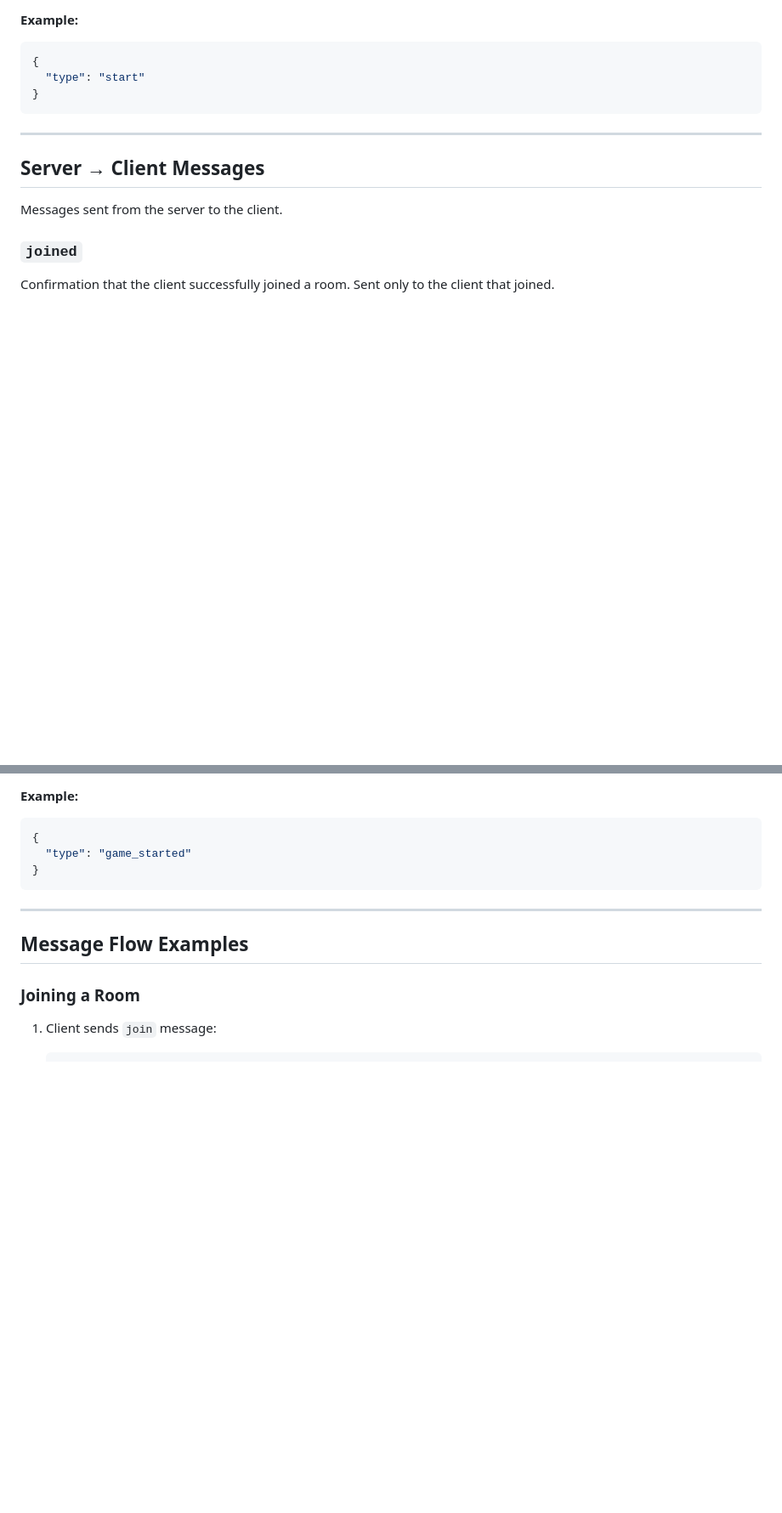
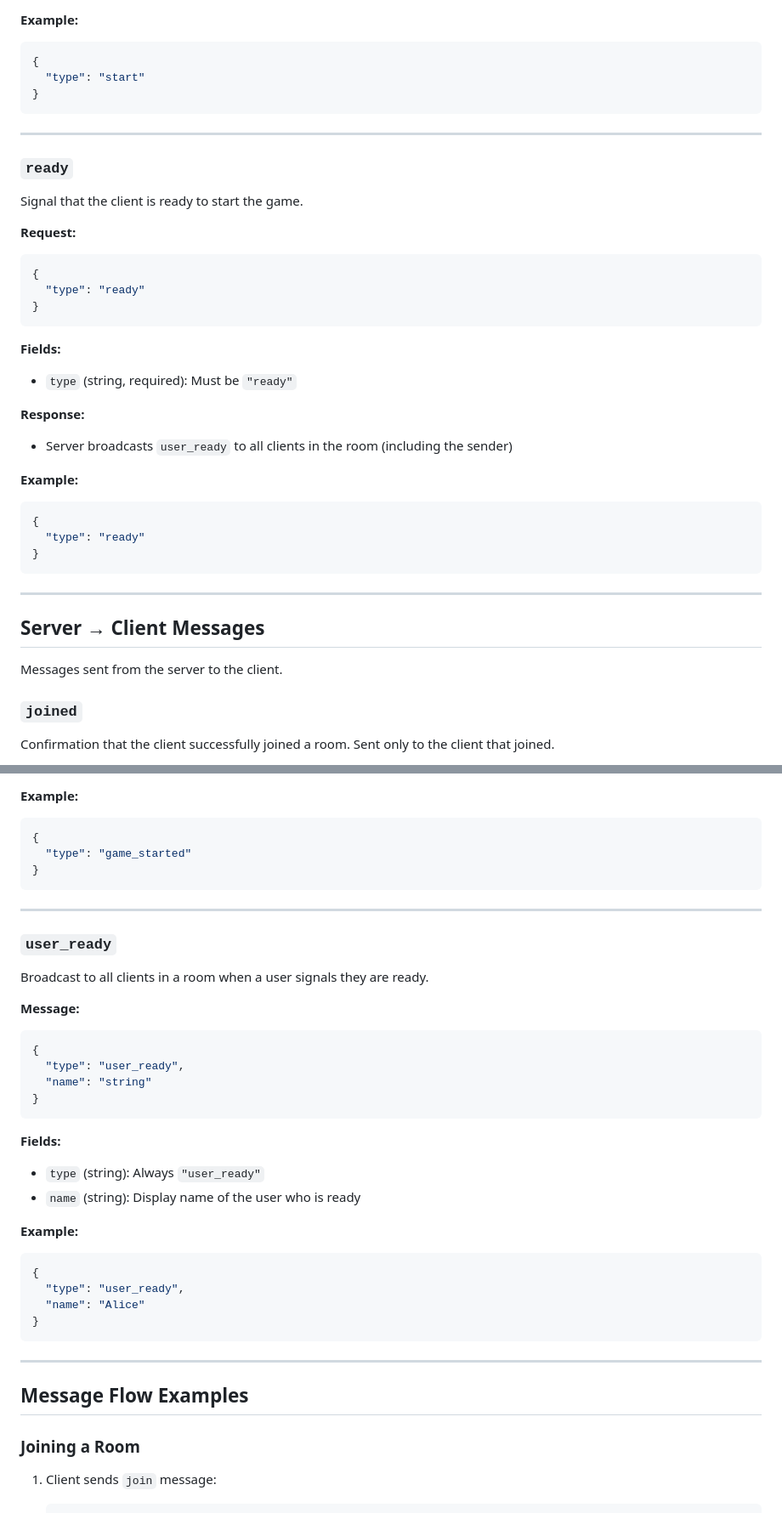
Before and after one commit to gabrielrnascimento/nightfall, a Markdown page: WEBSOCKET_PROTOCOL.md, 2 parts joined by grey strips. Shown at 85% size. GitHub-like rendering; blank space fills up the shorter version.

Commit message:
docs: add ready and user_ready protocols

````diff
--- a/WEBSOCKET_PROTOCOL.md
+++ b/WEBSOCKET_PROTOCOL.md
@@ -109,6 +109,36 @@ Start a game in the current room. The client must be in a room to send this mess
 ```json
 {
   "type": "start"
+}
+```
+
+---
+
+### `ready`
+
+Signal that the client is ready to start the game.
+
+**Request:**
+
+```json
+{
+  "type": "ready"
+}
+```
+
+**Fields:**
+
+- `type` (string, required): Must be `"ready"`
+
+**Response:**
+
+- Server broadcasts `user_ready` to all clients in the room (including the sender)
+
+**Example:**
+
+```json
+{
+  "type": "ready"
 }
 ```
 
@@ -260,6 +290,35 @@ Broadcast to all clients in a room when a game is started.
 
 ---
 
+### `user_ready`
+
+Broadcast to all clients in a room when a user signals they are ready.
+
+**Message:**
+
+```json
+{
+  "type": "user_ready",
+  "name": "string"
+}
+```
+
+**Fields:**
+
+- `type` (string): Always `"user_ready"`
+- `name` (string): Display name of the user who is ready
+
+**Example:**
+
+```json
+{
+  "type": "user_ready",
+  "name": "Alice"
+}
+```
+
+---
+
 ## Message Flow Examples
 
 ### Joining a Room
````
